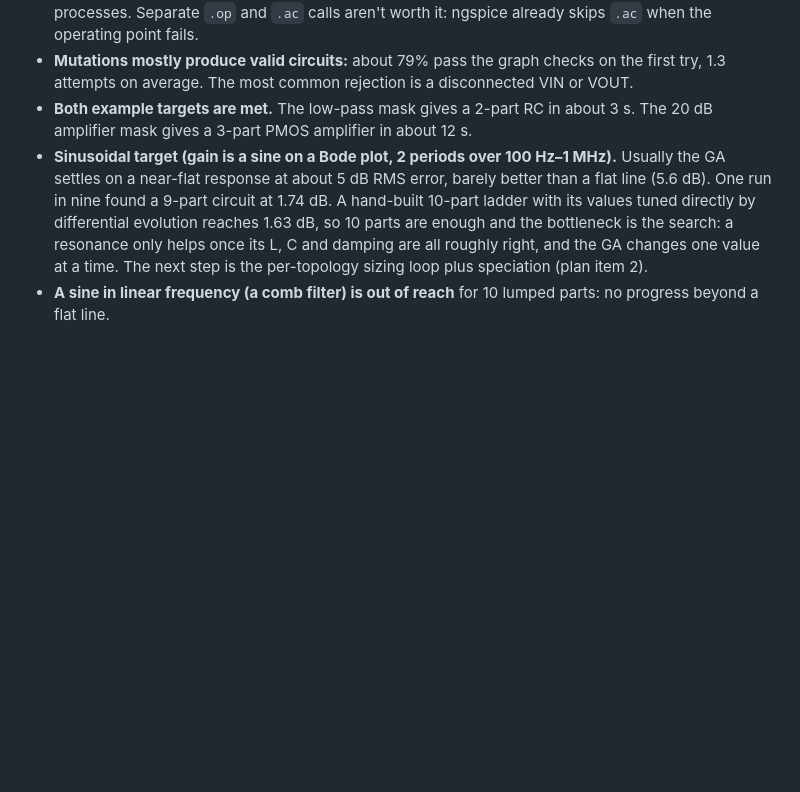
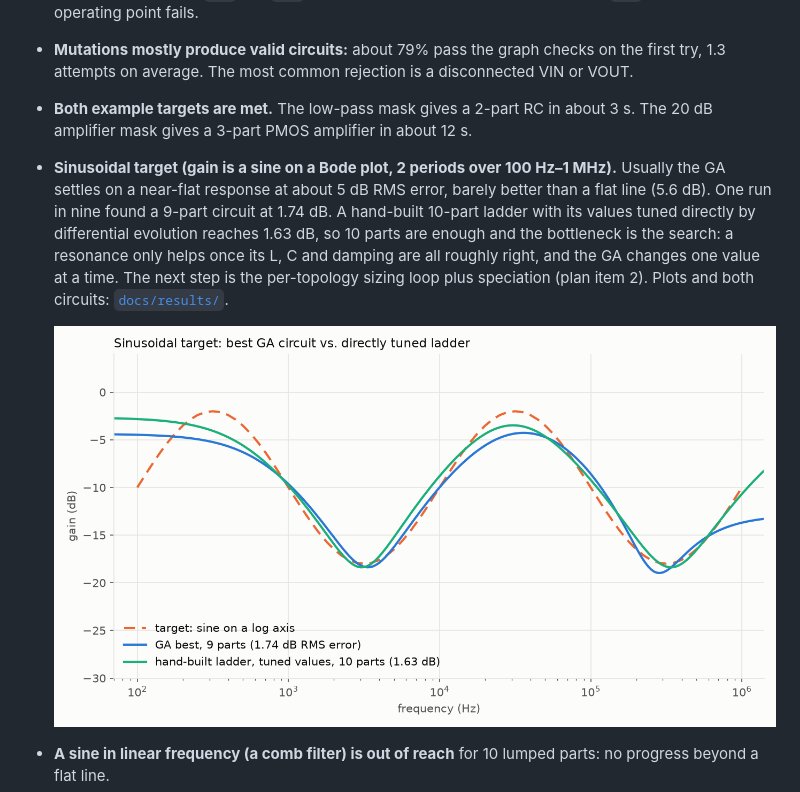
Before and after one commit to fkhan000/Analog-Circuit-Designer, a Markdown page: DESIGN.md, the part around the change. GitHub-like rendering; pictures changed too: docs/results/sine_log_comparison.png (added); blank space fills up the shorter version.

Commit message:
Add sine-target result plots and circuits to docs/results

```diff
--- a/DESIGN.md
+++ b/DESIGN.md
@@ -112,7 +112,9 @@ A good topology with poorly chosen component values scores badly and gets droppe
 - **Simulation cost is small.** In-process ngspice runs `.op` + `.ac` (200 frequency points) on a 7-transistor circuit in under 1 ms, and a 100-circuit generation takes about 0.04 s on 11 worker processes. Separate `.op` and `.ac` calls aren't worth it: ngspice already skips `.ac` when the operating point fails.
 - **Mutations mostly produce valid circuits:** about 79% pass the graph checks on the first try, 1.3 attempts on average. The most common rejection is a disconnected VIN or VOUT.
 - **Both example targets are met.** The low-pass mask gives a 2-part RC in about 3 s. The 20 dB amplifier mask gives a 3-part PMOS amplifier in about 12 s.
-- **Sinusoidal target (gain is a sine on a Bode plot, 2 periods over 100 Hz–1 MHz).** Usually the GA settles on a near-flat response at about 5 dB RMS error, barely better than a flat line (5.6 dB). One run in nine found a 9-part circuit at 1.74 dB. A hand-built 10-part ladder with its values tuned directly by differential evolution reaches 1.63 dB, so 10 parts are enough and the bottleneck is the search: a resonance only helps once its L, C and damping are all roughly right, and the GA changes one value at a time. The next step is the per-topology sizing loop plus speciation (plan item 2).
+- **Sinusoidal target (gain is a sine on a Bode plot, 2 periods over 100 Hz–1 MHz).** Usually the GA settles on a near-flat response at about 5 dB RMS error, barely better than a flat line (5.6 dB). One run in nine found a 9-part circuit at 1.74 dB. A hand-built 10-part ladder with its values tuned directly by differential evolution reaches 1.63 dB, so 10 parts are enough and the bottleneck is the search: a resonance only helps once its L, C and damping are all roughly right, and the GA changes one value at a time. The next step is the per-topology sizing loop plus speciation (plan item 2). Plots and both circuits: [`docs/results/`](docs/results/).
+
+  ![GA best vs. tuned ladder on the sine target](docs/results/sine_log_comparison.png)
 - **A sine in linear frequency (a comb filter) is out of reach** for 10 lumped parts: no progress beyond a flat line.
 - **Crossover hasn't helped yet.** Amplifier target, 3 seeds each: every run meets the mask with or without crossover. Sine target, 3 seeds each: mean RMS error 4.9 dB with `crossover_rate = 0.3`, 3.8 dB without, 4.2 dB with settings that favor diversity (population 600, tournament size 2, twice as many value mutations). About half of crossover children are identical to a parent. The example configs leave crossover off until it shows a benefit, probably together with the sizing loop.
 - **The GA exploits model weaknesses.** The amplifier biases itself through a PMOS conducting 4 pA, which works only because level-1 MOSFETs have no subthreshold current. The best sine circuit does the same (a PMOS at 5 pA). Next fix: require a minimum current (or current density) for a transistor to count as active in the bias score.
```
Also changed, not shown: docs/results/sine_log_best.png (added), 2 other files.
